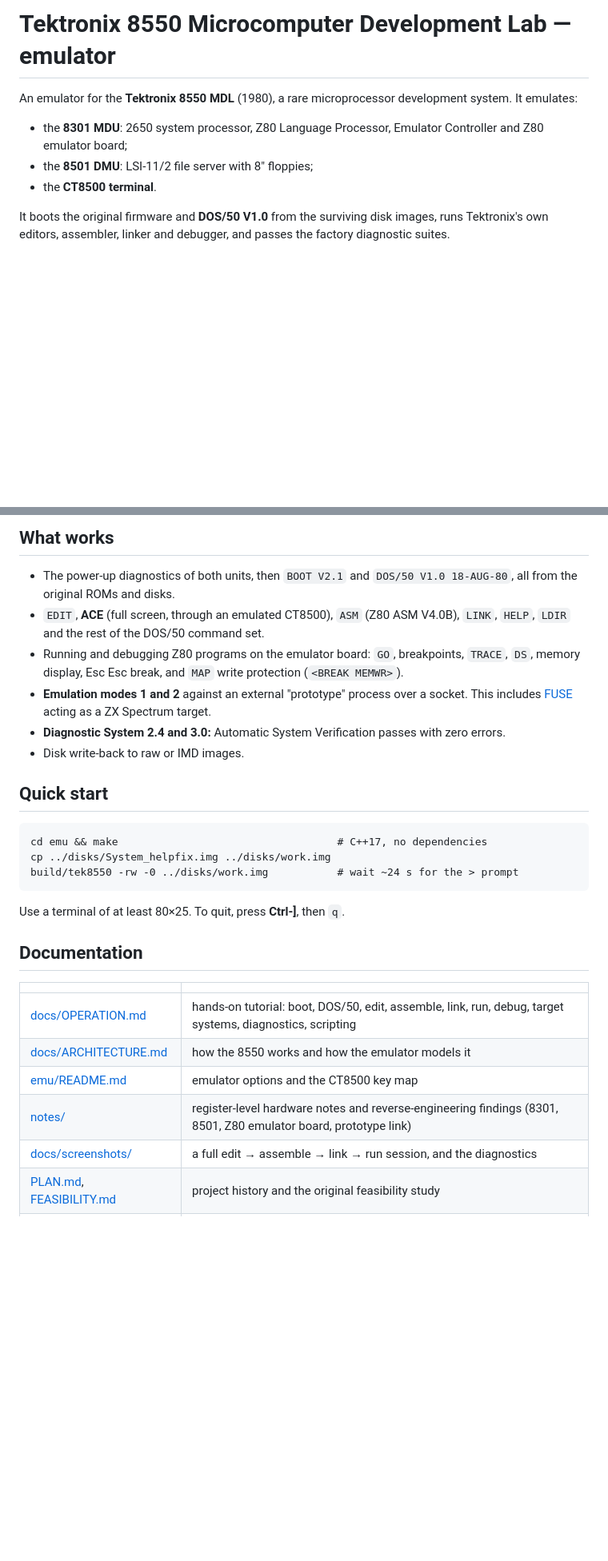
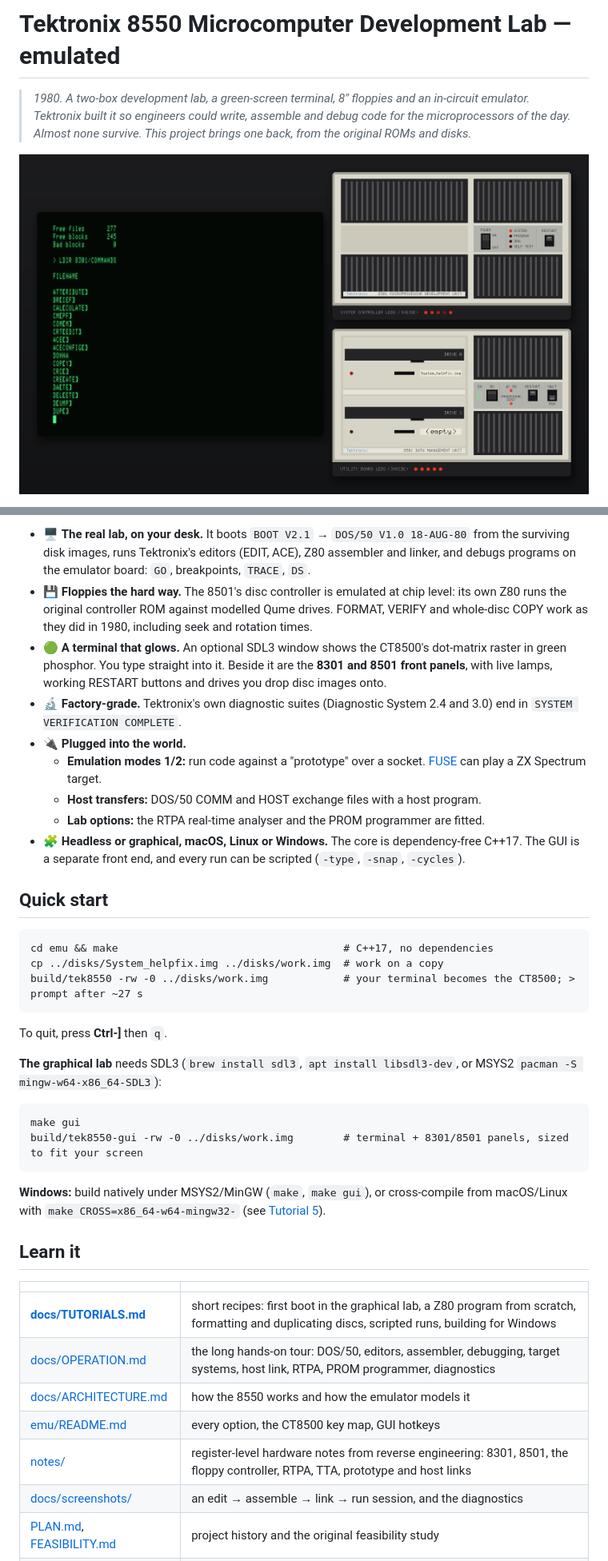
Before and after one commit to hugojpinto/tektronix-8550-emulator, a Markdown page: README.md, 2 parts joined by grey strips. Shown at 80% size. Drawn GitHub-style; pictures changed too: docs/screenshots/hero.png (added); blank space fills up the shorter version.

````diff
--- a/README.md
+++ b/README.md
@@ -1,9 +1,8 @@
-# Tektronix 8550 Microcomputer Development Lab — emulator
+# Tektronix 8550 Microcomputer Development Lab — emulated
 
-An emulator for the **Tektronix 8550 MDL** (1980), a rare microprocessor development system. It emulates:
-- the **8301 MDU**: 2650 system processor, Z80 Language Processor, Emulator Controller and Z80 emulator board;
-- the **8501 DMU**: LSI-11/2 file server with 8" floppies;
-- the **CT8500 terminal**.
+> *1980. A two-box development lab, a green-screen terminal, 8″ floppies and an in-circuit emulator.
+> Tektronix built it so engineers could write, assemble and debug code for the microprocessors of the day.
+> Almost none survive. This project brings one back, from the original ROMs and disks.*
 
-It boots the original firmware and **DOS/50 V1.0** from the surviving disk images, runs Tektronix's own editors, assembler, linker and debugger, and passes the factory diagnostic suites.
+![The emulated 8550: CT8500 terminal with the 8301 and 8501 front panels](docs/screenshots/hero.png)
 
@@ -13,28 +10,38 @@ It boots the original firmware and **DOS/50 V1.0** from the surviving disk image
 
-## What works
-- The power-up diagnostics of both units, then `BOOT V2.1` and `DOS/50 V1.0 18-AUG-80`, all from the original ROMs and disks.
-- `EDIT`, **ACE** (full screen, through an emulated CT8500), `ASM` (Z80 ASM V4.0B), `LINK`, `HELP`, `LDIR` and the rest of the DOS/50 command set.
-- Running and debugging Z80 programs on the emulator board: `GO`, breakpoints, `TRACE`, `DS`, memory display, Esc Esc break, and `MAP` write protection (`<BREAK MEMWR>`).
-- **Emulation modes 1 and 2** against an external "prototype" process over a socket. This includes [FUSE](https://fuse-emulator.sourceforge.net/) acting as a ZX Spectrum target.
-- **Diagnostic System 2.4 and 3.0:** Automatic System Verification passes with zero errors.
-- Disk write-back to raw or IMD images.
+- 🖥️ **The real lab, on your desk.** It boots `BOOT V2.1` → `DOS/50 V1.0 18-AUG-80` from the surviving disk images, runs Tektronix's editors (EDIT, ACE), Z80 assembler and linker, and debugs programs on the emulator board: `GO`, breakpoints, `TRACE`, `DS`.
+- 💾 **Floppies the hard way.** The 8501's disc controller is emulated at chip level: its own Z80 runs the original controller ROM against modelled Qume drives. FORMAT, VERIFY and whole-disc COPY work as they did in 1980, including seek and rotation times.
+- 🟢 **A terminal that glows.** An optional SDL3 window shows the CT8500's dot-matrix raster in green phosphor. You type straight into it. Beside it are the **8301 and 8501 front panels**, with live lamps, working RESTART buttons and drives you drop disc images onto.
+- 🔬 **Factory-grade.** Tektronix's own diagnostic suites (Diagnostic System 2.4 and 3.0) end in `SYSTEM VERIFICATION COMPLETE`.
+- 🔌 **Plugged into the world.**
+  - **Emulation modes 1/2:** run code against a "prototype" over a socket. [FUSE](https://fuse-emulator.sourceforge.net/) can play a ZX Spectrum target.
+  - **Host transfers:** DOS/50 COMM and HOST exchange files with a host program.
+  - **Lab options:** the RTPA real-time analyser and the PROM programmer are fitted.
+- 🧩 **Headless or graphical, macOS, Linux or Windows.** The core is dependency-free C++17. The GUI is a separate front end, and every run can be scripted (`-type`, `-snap`, `-cycles`).
 
 ## Quick start
 ```
-cd emu && make                                   # C++17, no dependencies
-cp ../disks/System_helpfix.img ../disks/work.img
-build/tek8550 -rw -0 ../disks/work.img           # wait ~24 s for the > prompt
+cd emu && make                                    # C++17, no dependencies
+cp ../disks/System_helpfix.img ../disks/work.img  # work on a copy
+build/tek8550 -rw -0 ../disks/work.img            # your terminal becomes the CT8500; > prompt after ~27 s
 ```
-Use a terminal of at least 80×25. To quit, press **Ctrl-]**, then `q`.
+To quit, press **Ctrl-]** then `q`.
 
-## Documentation
+**The graphical lab** needs SDL3 (`brew install sdl3`, `apt install libsdl3-dev`, or MSYS2 `pacman -S mingw-w64-x86_64-SDL3`):
+```
+make gui
+build/tek8550-gui -rw -0 ../disks/work.img        # terminal + 8301/8501 panels, sized to fit your screen
+```
+**Windows:** build natively under MSYS2/MinGW (`make`, `make gui`), or cross-compile from macOS/Linux with `make CROSS=x86_64-w64-mingw32-` (see [Tutorial 5](docs/TUTORIALS.md#5-build-for-windows)).
+
+## Learn it
 | | |
 |---|---|
-| [docs/OPERATION.md](docs/OPERATION.md) | hands-on tutorial: boot, DOS/50, edit, assemble, link, run, debug, target systems, diagnostics, scripting |
+| [**docs/TUTORIALS.md**](docs/TUTORIALS.md) | short recipes: first boot in the graphical lab, a Z80 program from scratch, formatting and duplicating discs, scripted runs, building for Windows |
+| [docs/OPERATION.md](docs/OPERATION.md) | the long hands-on tour: DOS/50, editors, assembler, debugging, target systems, host link, RTPA, PROM programmer, diagnostics |
 | [docs/ARCHITECTURE.md](docs/ARCHITECTURE.md) | how the 8550 works and how the emulator models it |
-| [emu/README.md](emu/README.md) | emulator options and the CT8500 key map |
-| [notes/](notes/) | register-level hardware notes and reverse-engineering findings (8301, 8501, Z80 emulator board, prototype link) |
-| [docs/screenshots/](docs/screenshots/) | a full edit → assemble → link → run session, and the diagnostics |
+| [emu/README.md](emu/README.md) | every option, the CT8500 key map, GUI hotkeys |
+| [notes/](notes/) | register-level hardware notes from reverse engineering: 8301, 8501, the floppy controller, RTPA, TTA, prototype and host links |
+| [docs/screenshots/](docs/screenshots/) | an edit → assemble → link → run session, and the diagnostics |
 | [PLAN.md](PLAN.md), [FEASIBILITY.md](FEASIBILITY.md) | project history and the original feasibility study |
 | [CLAUDE.md](CLAUDE.md) | orientation for contributors and coding agents: layout, conventions, regression checks |
 
````
Also changed, not shown: other parts of README.md (+36 -18 lines), CLAUDE.md (+3 -3 lines), docs/OPERATION.md (+1 -1 lines), docs/TUTORIALS.md (added, +135 -0 lines), 1 other file.
